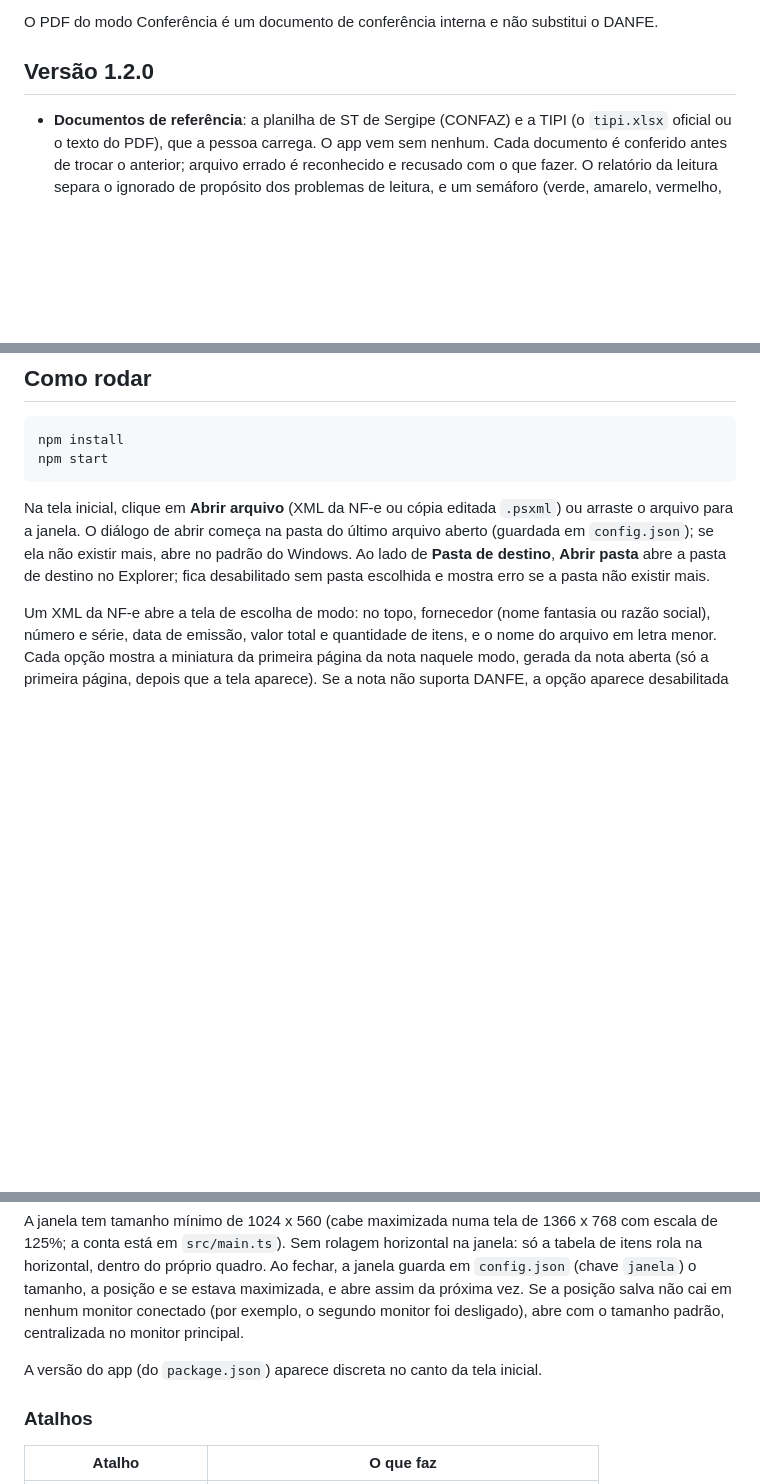
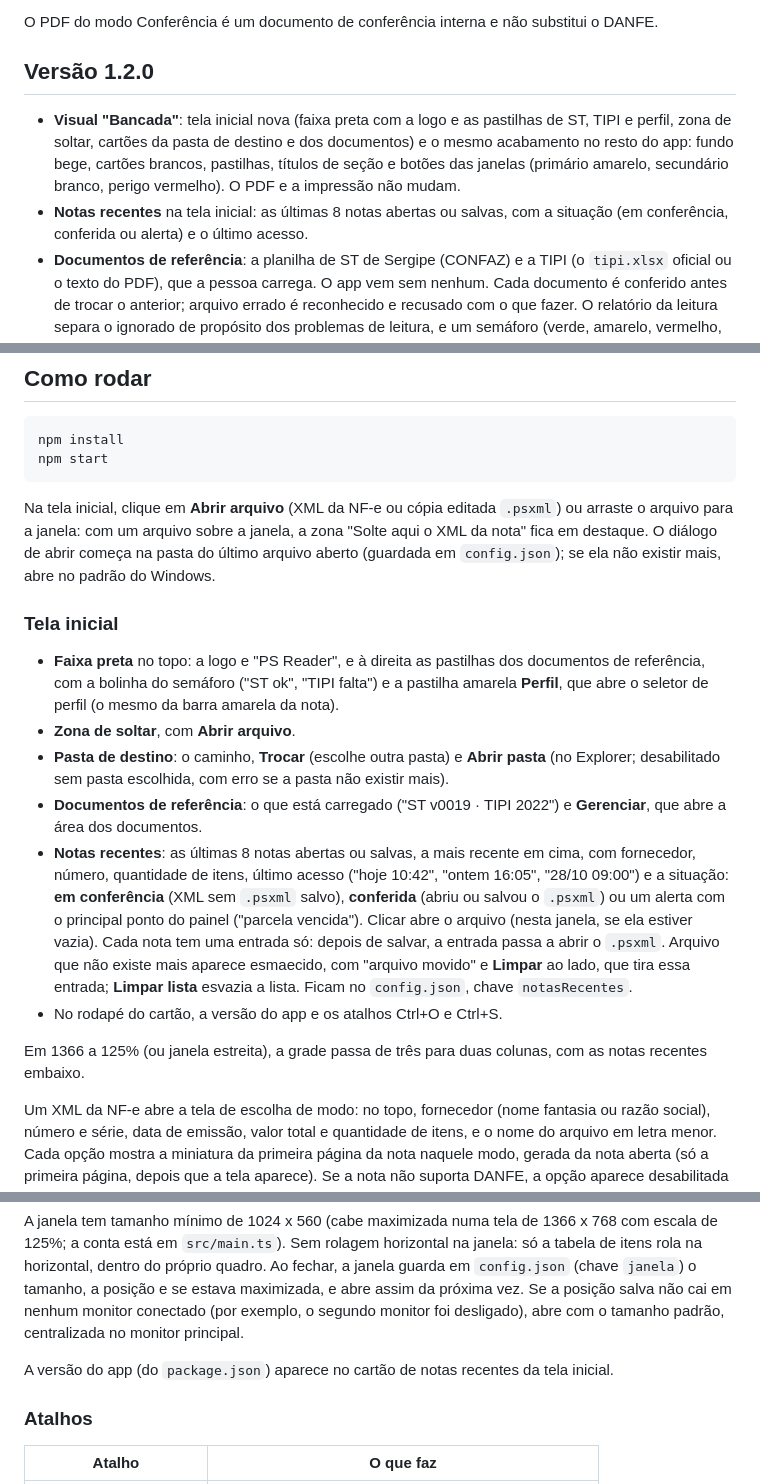
Before and after one commit to psparafusos/ps-xml-reader, a Markdown page: README.md, 3 parts joined by grey strips. Rendered like a GitHub page; blank space fills up the shorter version.

Commit message:
README: visual Bancada, tela inicial nova e notas recentes

````diff
--- a/README.md
+++ b/README.md
@@ -12,6 +12,14 @@ o DANFE.
 
 ## Versão 1.2.0
 
+- **Visual "Bancada"**: tela inicial nova (faixa preta com a logo e as
+  pastilhas de ST, TIPI e perfil, zona de soltar, cartões da pasta de
+  destino e dos documentos) e o mesmo acabamento no resto do app: fundo
+  bege, cartões brancos, pastilhas, títulos de seção e botões das janelas
+  (primário amarelo, secundário branco, perigo vermelho). O PDF e a
+  impressão não mudam.
+- **Notas recentes** na tela inicial: as últimas 8 notas abertas ou salvas,
+  com a situação (em conferência, conferida ou alerta) e o último acesso.
 - **Documentos de referência**: a planilha de ST de Sergipe (CONFAZ) e a TIPI
   (o `tipi.xlsx` oficial ou o texto do PDF), que a pessoa carrega. O app vem
   sem nenhum. Cada documento é conferido antes de trocar o anterior; arquivo
@@ -90,11 +98,37 @@ npm start
 ```
 
 Na tela inicial, clique em **Abrir arquivo** (XML da NF-e ou cópia editada
-`.psxml`) ou arraste o arquivo para a janela. O diálogo de abrir começa na pasta
-do último arquivo aberto (guardada em `config.json`); se ela não existir mais,
-abre no padrão do Windows. Ao lado de **Pasta de destino**, **Abrir pasta** abre
-a pasta de destino no Explorer; fica desabilitado sem pasta escolhida e mostra
-erro se a pasta não existir mais.
+`.psxml`) ou arraste o arquivo para a janela: com um arquivo sobre a janela,
+a zona "Solte aqui o XML da nota" fica em destaque. O diálogo de abrir começa
+na pasta do último arquivo aberto (guardada em `config.json`); se ela não
+existir mais, abre no padrão do Windows.
+
+### Tela inicial
+
+- **Faixa preta** no topo: a logo e "PS Reader", e à direita as pastilhas dos
+  documentos de referência, com a bolinha do semáforo ("ST ok", "TIPI falta")
+  e a pastilha amarela **Perfil**, que abre o seletor de perfil (o mesmo da
+  barra amarela da nota).
+- **Zona de soltar**, com **Abrir arquivo**.
+- **Pasta de destino**: o caminho, **Trocar** (escolhe outra pasta) e **Abrir
+  pasta** (no Explorer; desabilitado sem pasta escolhida, com erro se a pasta
+  não existir mais).
+- **Documentos de referência**: o que está carregado ("ST v0019 · TIPI
+  2022") e **Gerenciar**, que abre a área dos documentos.
+- **Notas recentes**: as últimas 8 notas abertas ou salvas, a mais recente
+  em cima, com fornecedor, número, quantidade de itens, último acesso ("hoje
+  10:42", "ontem 16:05", "28/10 09:00") e a situação: **em conferência** (XML
+  sem `.psxml` salvo), **conferida** (abriu ou salvou o `.psxml`) ou um
+  alerta com o principal ponto do painel ("parcela vencida"). Clicar abre o
+  arquivo (nesta janela, se ela estiver vazia). Cada nota tem uma entrada só:
+  depois de salvar, a entrada passa a abrir o `.psxml`. Arquivo que não existe
+  mais aparece esmaecido, com "arquivo movido" e **Limpar** ao lado, que tira
+  essa entrada; **Limpar lista** esvazia a lista. Ficam no `config.json`,
+  chave `notasRecentes`.
+- No rodapé do cartão, a versão do app e os atalhos Ctrl+O e Ctrl+S.
+
+Em 1366 a 125% (ou janela estreita), a grade passa de três para duas colunas,
+com as notas recentes embaixo.
 
 Um XML da NF-e abre a tela de escolha de modo: no topo, fornecedor (nome
 fantasia ou razão social), número e série, data de emissão, valor total e
@@ -395,7 +429,8 @@ posição salva não cai em nenhum monitor conectado (por exemplo, o segundo
 monitor foi desligado), abre com o tamanho padrão, centralizada no monitor
 principal.
 
-A versão do app (do `package.json`) aparece discreta no canto da tela inicial.
+A versão do app (do `package.json`) aparece no cartão de notas recentes da
+tela inicial.
 
 ### Atalhos
 
````
Also changed, not shown: other parts of README.md (+5 -2 lines).
